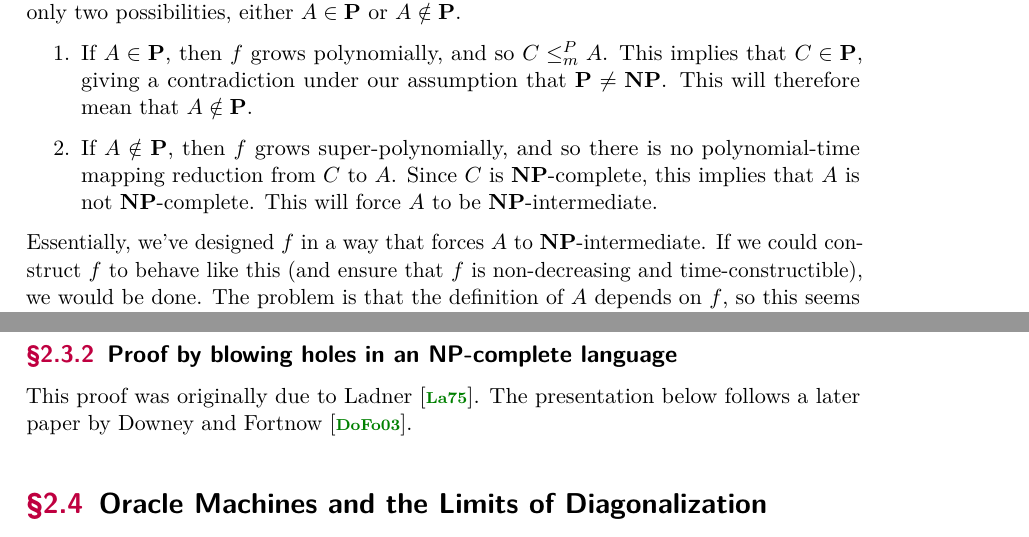
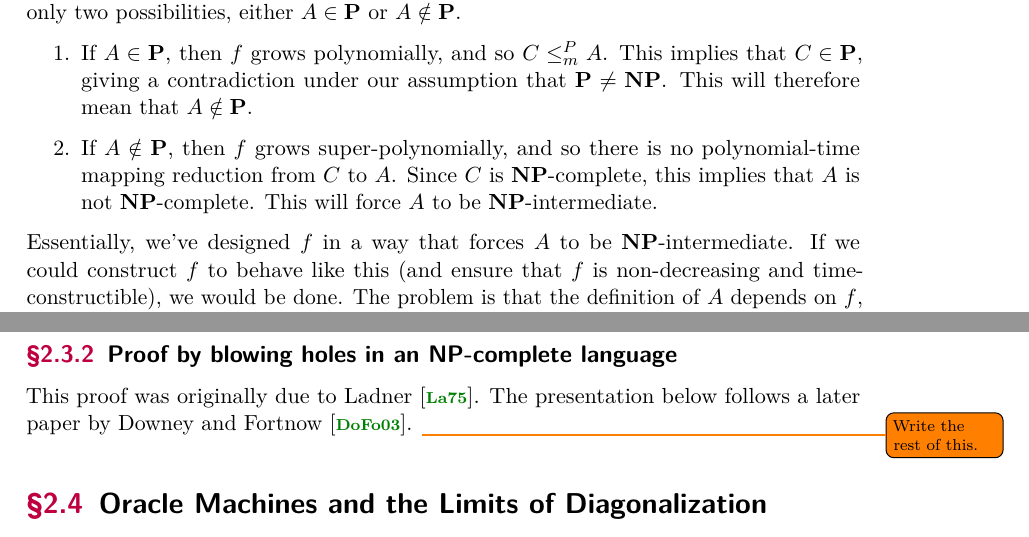
Before and after one commit to richwill28/notes, a LaTeX thesis (complexity-theory/complexity-theory.tex): two parts of pages 18 and 21 of 22, joined at a grey line, cut so that both start at the same text. Compiled offline with pdfLaTeX.

Commit message:
Add fix and todo

```diff
--- a/complexity-theory/complexity-theory.tex
+++ b/complexity-theory/complexity-theory.tex
@@ -384,7 +384,7 @@ Here's what we want to do. We want to choose $f$ so that it grows polynomially i
   \item If $A \notin \PTIME$, then $f$ grows super-polynomially, and so there is no polynomial-time mapping reduction from $C$ to $A$. Since $C$ is $\NPTIME$-complete, this implies that $A$ is not $\NPTIME$-complete. This will force $A$ to be $\NPTIME$-intermediate.
 \end{enumerate}
 
-Essentially, we've designed $f$ in a way that forces $A$ to $\NPTIME$-intermediate. If we could construct $f$ to behave like this (and ensure that $f$ is non-decreasing and time-constructible), we would be done. The problem is that the definition of $A$ depends on $f$, so this seems circular: the choice of $f$ depends on $A$, and the definition of $A$ depends on $f$. To resolve this, we will do something that essentially amounts to a diagonalization argument.
+Essentially, we've designed $f$ in a way that forces $A$ to be $\NPTIME$-intermediate. If we could construct $f$ to behave like this (and ensure that $f$ is non-decreasing and time-constructible), we would be done. The problem is that the definition of $A$ depends on $f$, so this seems circular: the choice of $f$ depends on $A$, and the definition of $A$ depends on $f$. To resolve this, we will do something that essentially amounts to a diagonalization argument.
 
 \subsubsection{The diagonalization argument}
 We now present and formalize the diagonalization argument. First, let $M_1, M_2, \dots$ be an enumeration of Turing machines. We assign a restriction to each $M_i$ such that the running time of $M_i(x)$ is bounded by $\len{x}^i + i$ steps. (The additional term ``$+ i$'' accounts for the length of the encoding for $M_i$. Recall that every natural number (in unary) $\texttt{1}^i$ can be interpreted as some TM $M_i$.) We claim that $M_1, M_2, \dots$ is an enumeration of all polynomial-time algorithms.
@@ -452,6 +452,7 @@ It is easy to see that $f(n) = \Omega(n^3)$, and hence $f$ is time-constructible
 
 \subsection{Proof by blowing holes in an $\NPTIME$-complete language}
 This proof was originally due to Ladner \cite{ladner1975structure}. The presentation below follows a later paper by Downey and Fortnow \cite{downey2003uniformly}.
+\todo{Write the rest of this.}
 
 \section{Oracle Machines and the Limits of Diagonalization}
 \seclabel{oracle-machines-and-the-limits-of-diagonalization}
```
Also changed, not shown: complexity-theory/complexity-theory.pdf.
